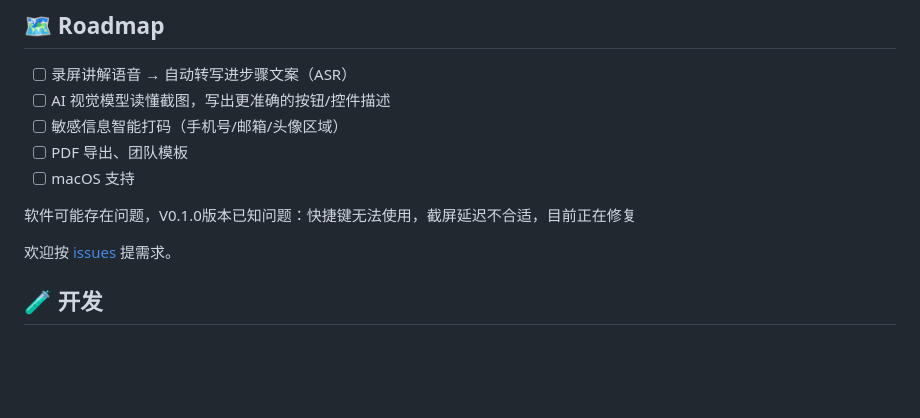
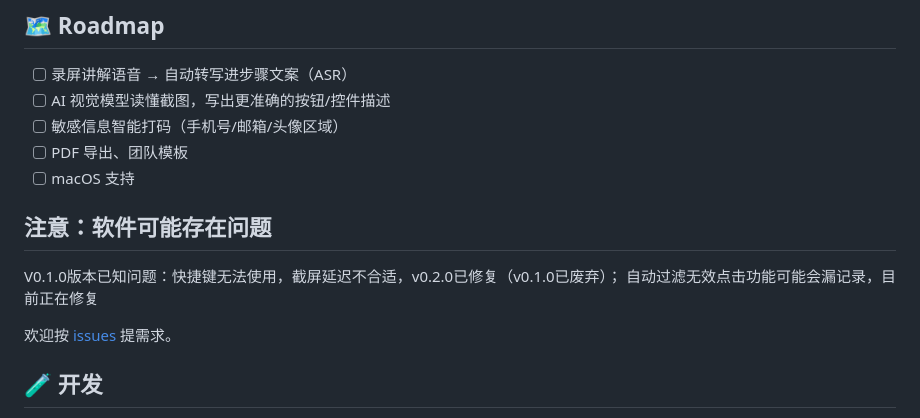
Before and after one commit to Felixssss-106/snapstep, a Markdown page: README.md, the part around the change. Drawn GitHub-style; blank space fills up the shorter version.

Commit message:
Revise known issues section in README
Updated known issues for version 0.1.0 and noted fixes in version 0.2.0.

```diff
--- a/README.md
+++ b/README.md
@@ -117,7 +117,9 @@ snapstep config set api.api_key 你的key
 - [ ] PDF 导出、团队模板
 - [ ] macOS 支持
 
-软件可能存在问题，V0.1.0版本已知问题：快捷键无法使用，截屏延迟不合适，目前正在修复
+## 注意：软件可能存在问题
+V0.1.0版本已知问题：快捷键无法使用，截屏延迟不合适，v0.2.0已修复（v0.1.0已废弃）；
+自动过滤无效点击功能可能会漏记录，目前正在修复
 
 欢迎按 [issues](https://github.com/Felixssss-106/snapstep/issues) 提需求。
 
```
